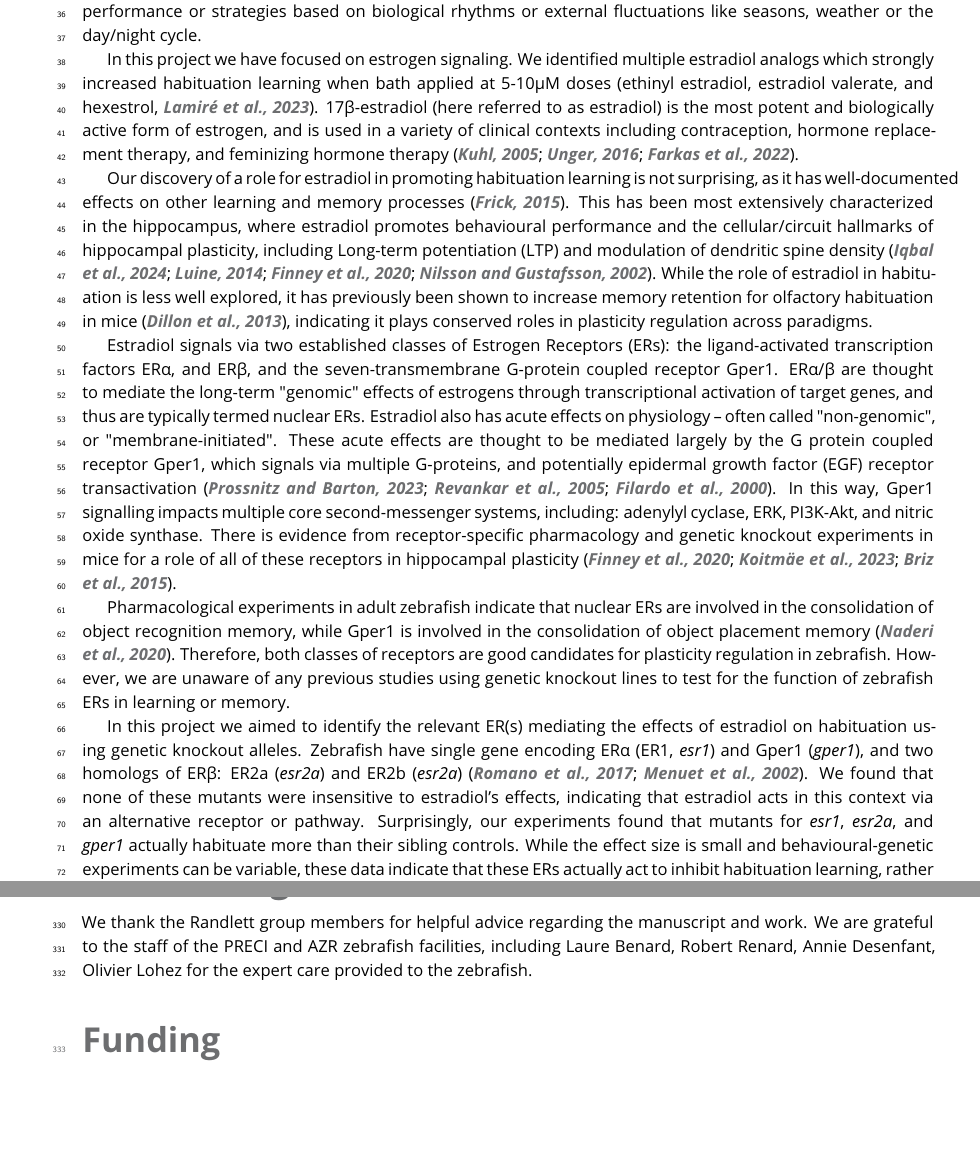
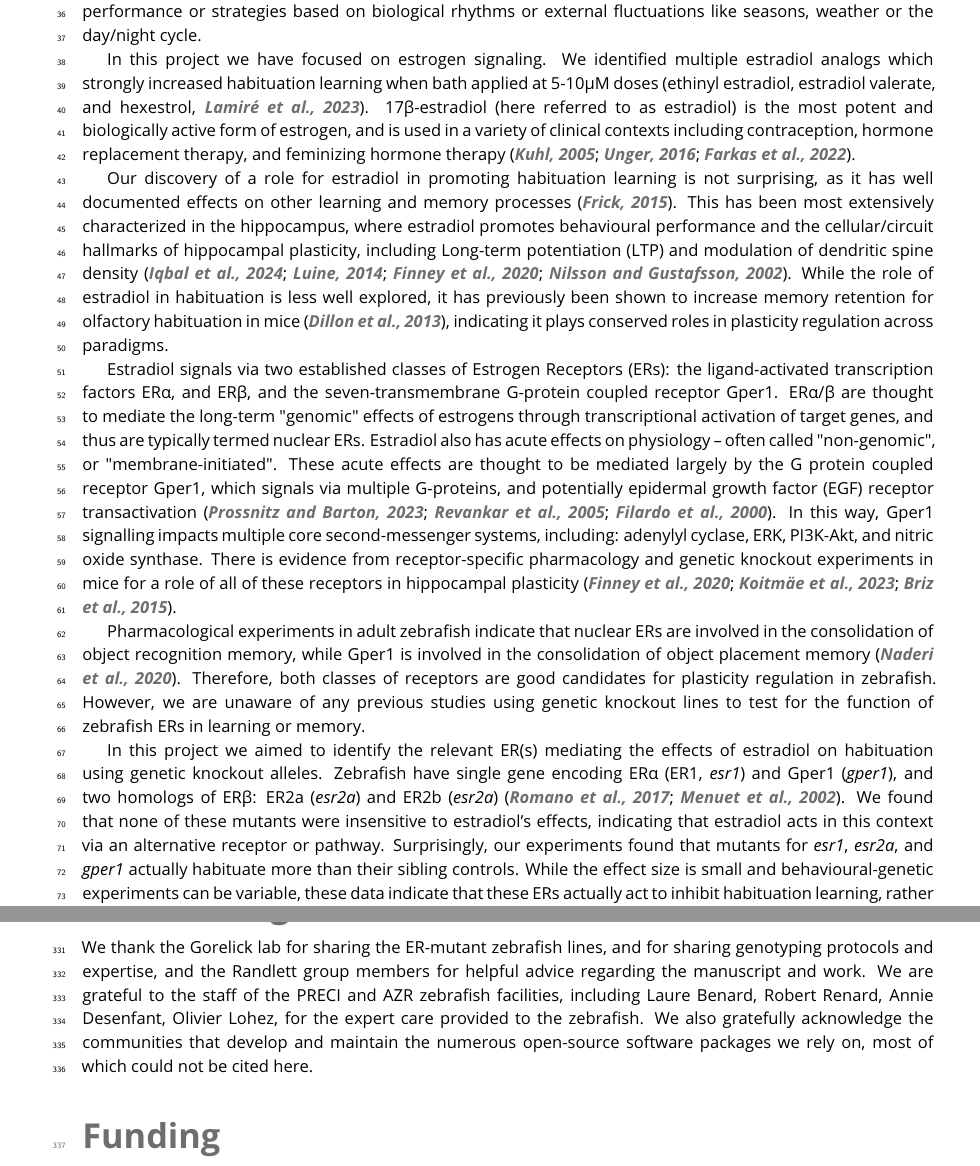
Before and after one commit to owenrandlett/2025_HabEstrogen, a LaTeX document (manuscript/2025_HabEstrogen.tex): two parts of pages 2 and 13 of 15, joined at a grey line, cut so that both start at the same text, the shorter picture padded with empty space. Compiled offline with pdfLaTeX.

Commit message:
change hyphenation settings

```diff
--- a/manuscript/2025_HabEstrogen.tex
+++ b/manuscript/2025_HabEstrogen.tex
@@ -37,7 +37,10 @@
 }
 
 \lstset{style=mystyle}
-\hyphenpenalty=2000
+\tolerance=9999
+\emergencystretch=10pt
+\hyphenpenalty=1000
+\exhyphenpenalty=100
 %%%%%%%%%%%%%%%%%%%%%%%%%%%%%%%%%%%%%%%%%%%%%%%%%%%%%%%%%%%%
 %%% ARTICLE SETUP
 %%%%%%%%%%%%%%%%%%%%%%%%%%%%%%%%%%%%%%%%%%%%%%%%%%%%%%%%%%%%
@@ -127,7 +130,7 @@ In this project we have focused on estrogen signaling.
 We identified multiple estradiol analogs which strongly increased habituation learning when bath applied at 5-10\textmu M doses (ethinyl estradiol, estradiol valerate, and hexestrol, \citealp{Lamire2023-he}).
 17β-estradiol (here referred to as estradiol) is the most potent and biologically active form of estrogen, and is used in a variety of clinical contexts including contraception, hormone replacement therapy, and feminizing hormone therapy \citep{Kuhl2005-jz, Unger2016-at, Farkas2022-na}.
 
-Our discovery of a role for estradiol in promoting habituation learning is not surprising, as it has well-documented effects on other learning and memory processes \citep{Frick2015-uy}.
+Our discovery of a role for estradiol in promoting habituation learning is not surprising, as it has well documented effects on other learning and memory processes \citep{Frick2015-uy}.
 This has been most extensively characterized in the hippocampus, where estradiol promotes behavioural performance and the cellular/circuit hallmarks of hippocampal plasticity, including Long-term potentiation (LTP) and modulation of dendritic spine density \citep{Iqbal2024-yo, Luine2014-cj, Finney2020-ng, Nilsson2002-as}.
 While the role of estradiol in habituation is less well explored, it has previously been shown to increase memory retention for olfactory habituation in mice \citep{Dillon2013-rk}, indicating it plays conserved roles in plasticity regulation across paradigms.
 
@@ -471,8 +474,9 @@ All datasets used in these analyses are available here: \href{https://gofile.me/
 
 \section{Acknowledgments}
 
-We thank the Randlett group members for helpful advice regarding the manuscript and work.
-We are grateful to the staff of the PRECI and AZR zebrafish facilities, including Laure Benard, Robert Renard, Annie Desenfant, Olivier Lohez for the expert care provided to the zebrafish.
+We thank the Gorelick lab for sharing the ER-mutant zebrafish lines, and for sharing genotyping protocols and expertise, and the Randlett group members for helpful advice regarding the manuscript and work.
+We are grateful to the staff of the PRECI and AZR zebrafish facilities, including Laure Benard, Robert Renard, Annie Desenfant, Olivier Lohez, for the expert care provided to the zebrafish.
+We also gratefully acknowledge the communities that develop and maintain the numerous open-source software packages we rely on, most of which could not be cited here.
 
 
 \section{Funding}
```
Also changed, not shown: 1 other file.
